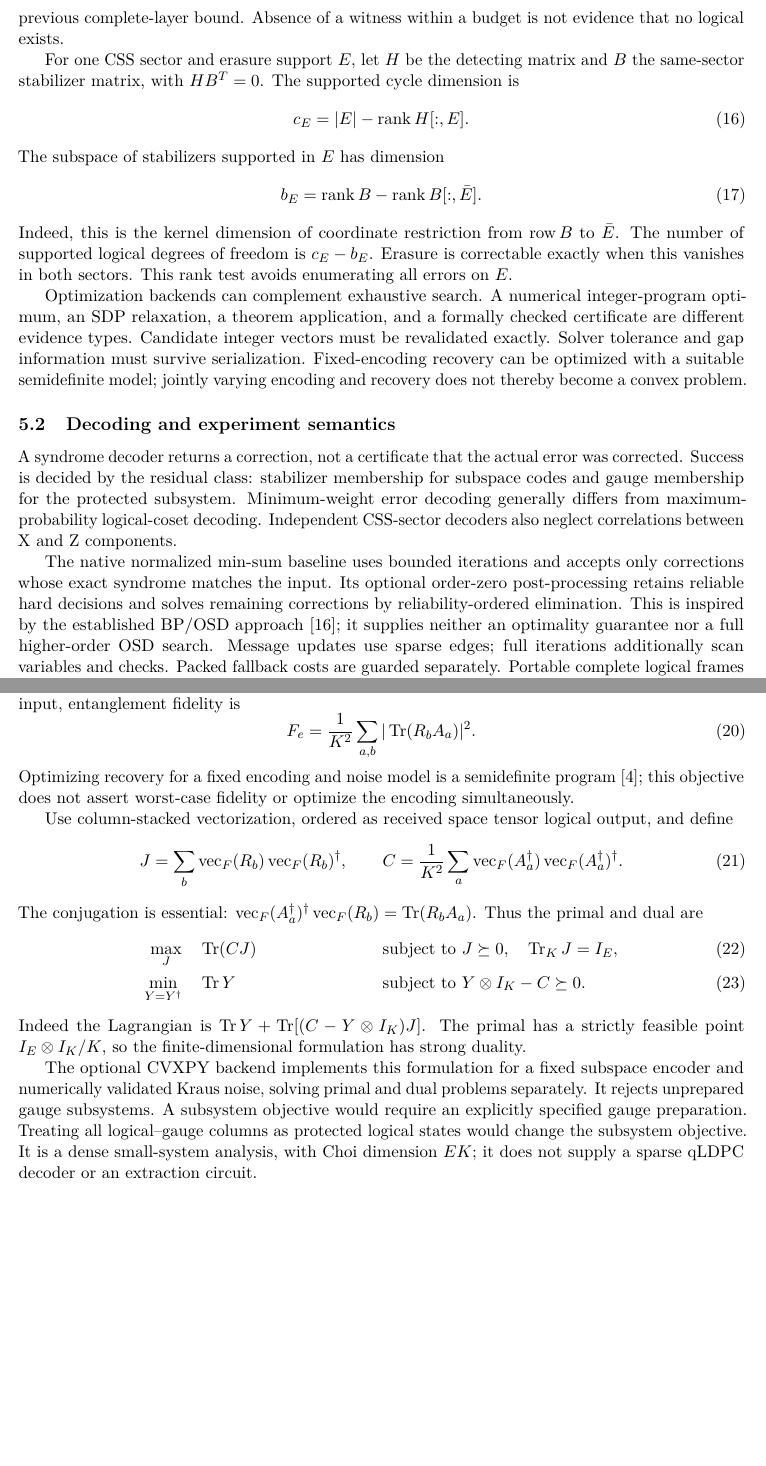
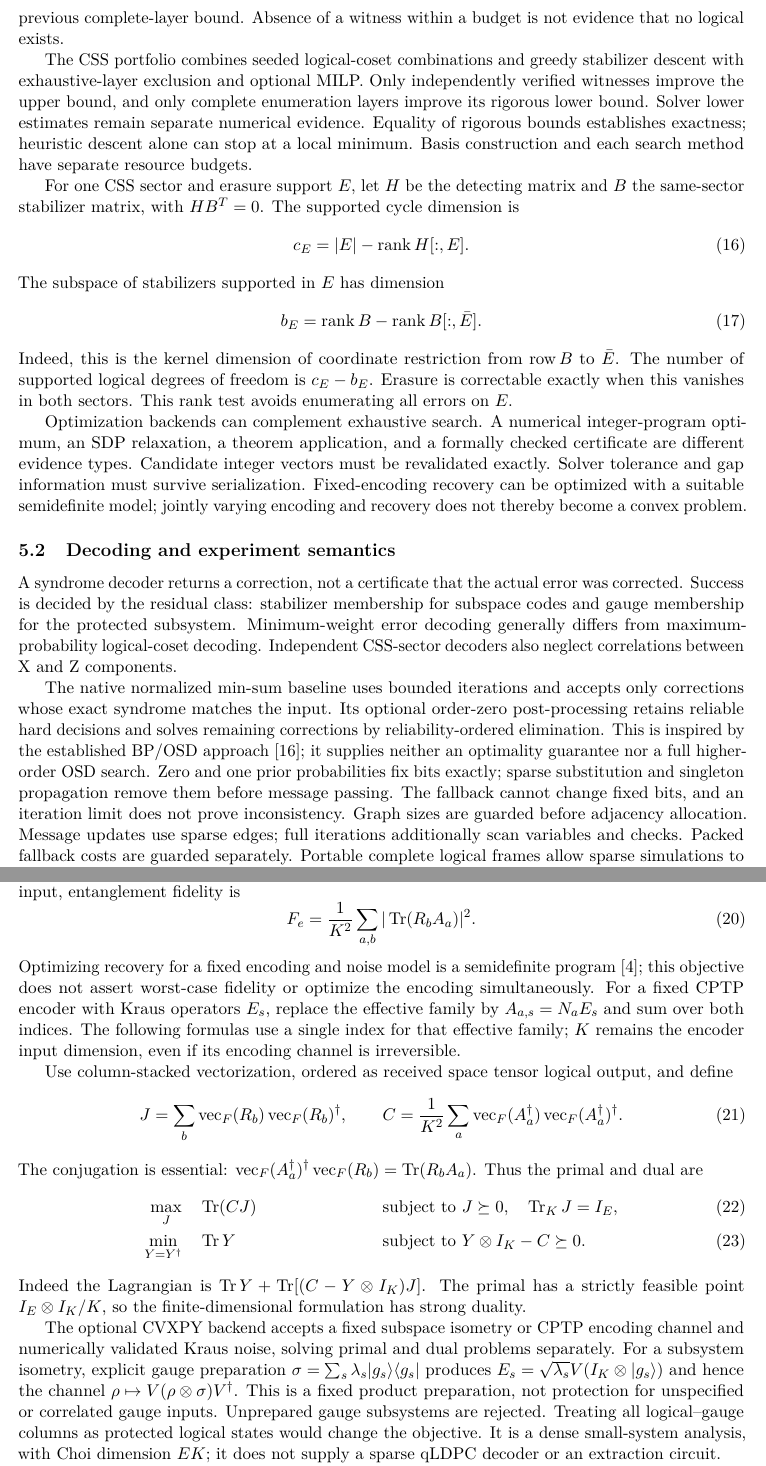
Before and after one commit to Shen-Cao/QECLang, a LaTeX paper (report/main.tex, which reads report/sections/analysis.tex, report/sections/recovery.tex): two parts of pages 6 and 8 of 10, joined at a grey line, cut so that both start at the same text, the shorter picture padded with empty space. Compiled offline with pdfLaTeX.

Commit message:
docs(research): clarify distance and subsystem recovery guarantees
Document verified upper-bound heuristics, exact deterministic priors, fixed-product gauge preparation, and the remaining limits of numerical recovery and circuit-free experiments. Update and visually verify the modular report while retaining generated outputs outside version control.

```diff
--- a/report/sections/analysis.tex
+++ b/report/sections/analysis.tex
@@ -13,6 +13,14 @@ all supports through weight $w$ without finding a witness gives the lower
 bound $w+1$. Interrupting midway through weight $w$ only retains the
 previous complete-layer bound. Absence of a witness within a budget is
 not evidence that no logical exists.
+
+The CSS portfolio combines seeded logical-coset combinations and greedy
+stabilizer descent with exhaustive-layer exclusion and optional MILP.
+Only independently verified witnesses improve the upper bound, and only
+complete enumeration layers improve its rigorous lower bound. Solver lower
+estimates remain separate numerical evidence. Equality of rigorous bounds
+establishes exactness; heuristic descent alone can stop at a local minimum.
+Basis construction and each search method have separate resource budgets.
 
 For one CSS sector and erasure support $E$, let $H$ be the detecting
 matrix and $B$ the same-sector stabilizer matrix, with $HB^T=0$. The
@@ -51,6 +59,10 @@ optional order-zero post-processing retains reliable hard decisions and
 solves remaining corrections by reliability-ordered elimination. This is
 inspired by the established BP/OSD approach~\cite{roffe2020}; it supplies
 neither an optimality guarantee nor a full higher-order OSD search.
+Zero and one prior probabilities fix bits exactly; sparse substitution
+and singleton propagation remove them before message passing. The fallback
+cannot change fixed bits, and an iteration limit does not prove inconsistency.
+Graph sizes are guarded before adjacency allocation.
 Message updates use sparse edges; full iterations additionally scan
 variables and checks. Packed fallback costs are guarded separately.
 Portable complete logical frames allow sparse simulations to classify
--- a/report/sections/recovery.tex
+++ b/report/sections/recovery.tex
@@ -9,7 +9,11 @@ For the maximally mixed logical input, entanglement fidelity is
 \end{equation}
 Optimizing recovery for a fixed encoding and noise model is a
 semidefinite program~\cite{fletcher2007}; this objective does not assert
-worst-case fidelity or optimize the encoding simultaneously.
+worst-case fidelity or optimize the encoding simultaneously. For a fixed
+CPTP encoder with Kraus operators $E_s$, replace the effective family by
+$A_{a,s}=N_aE_s$ and sum over both indices. The following formulas use a
+single index for that effective family; $K$ remains the encoder input
+dimension, even if its encoding channel is irreversible.
 
 Use column-stacked vectorization, ordered as received space tensor
 logical output, and define
@@ -33,11 +37,15 @@ $\operatorname{Tr}Y+\operatorname{Tr}[(C-Y\otimes I_K)J]$.
 The primal has a strictly feasible point $I_E\otimes I_K/K$, so the
 finite-dimensional formulation has strong duality.
 
-The optional CVXPY backend implements this formulation for a fixed subspace
-encoder and numerically validated Kraus noise, solving primal and dual
-problems separately. It rejects unprepared gauge subsystems. A subsystem
-objective would require an explicitly specified gauge preparation. Treating all logical--gauge columns as protected
-logical states would change the subsystem objective. It is a dense
+The optional CVXPY backend accepts a fixed subspace isometry or CPTP
+encoding channel and numerically validated Kraus noise, solving primal
+and dual problems separately. For a subsystem isometry, explicit gauge
+preparation $\sigma=\sum_s\lambda_s|g_s\rangle\langle g_s|$ produces
+$E_s=\sqrt{\lambda_s}V(I_K\otimes|g_s\rangle)$ and hence the channel
+$\rho\mapsto V(\rho\otimes\sigma)V^\dagger$. This is a fixed product
+preparation, not protection for unspecified or correlated gauge inputs.
+Unprepared gauge subsystems are rejected. Treating all logical--gauge
+columns as protected logical states would change the objective. It is a dense
 small-system analysis, with Choi dimension $EK$; it does not supply a
 sparse qLDPC decoder or an extraction circuit.
 
```
Also changed, not shown: docs/design.md (+3 -1 lines), docs/research.md (+5 -3 lines), docs/roadmap.md (+2 -2 lines), report/main.tex (+1 -1 lines), README.md.
